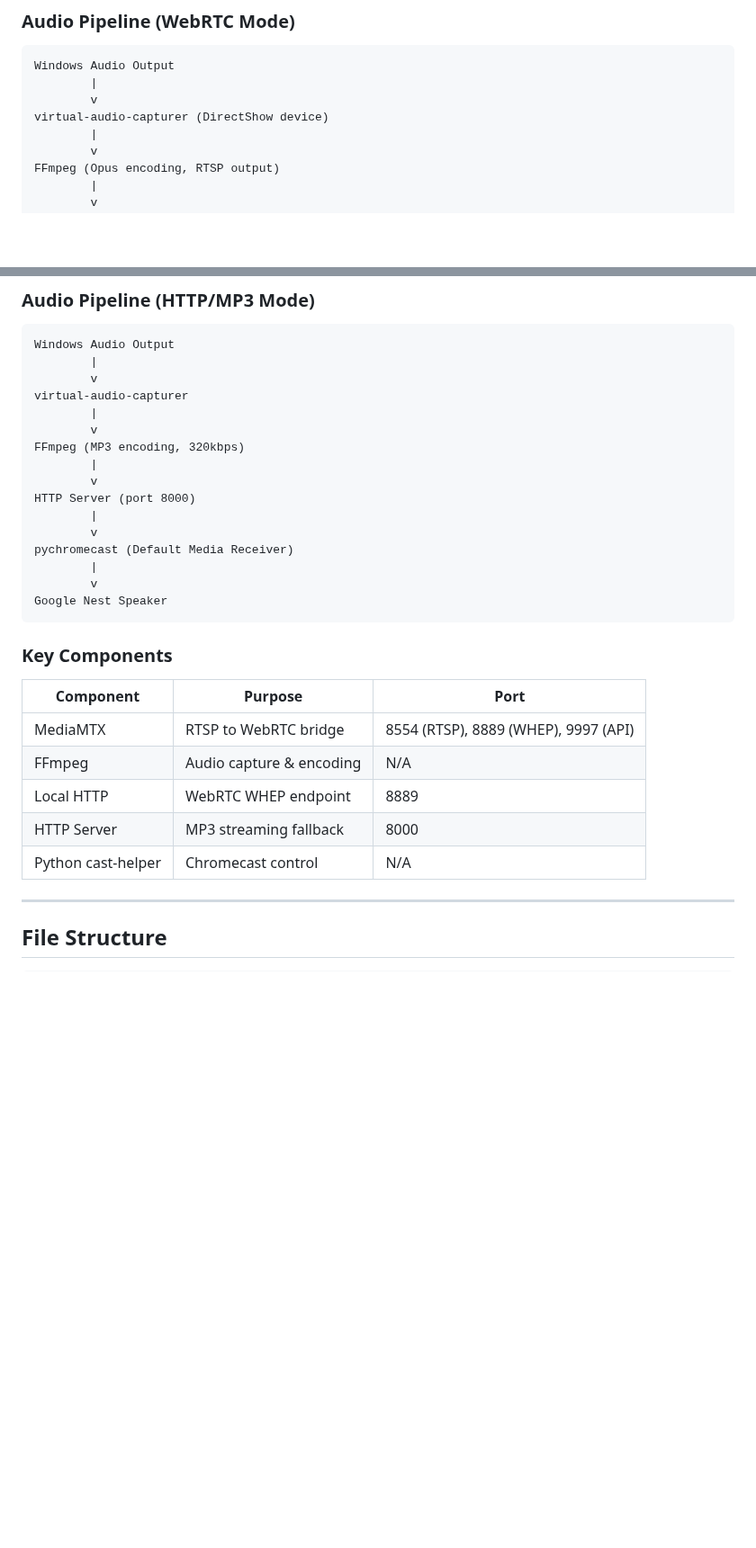
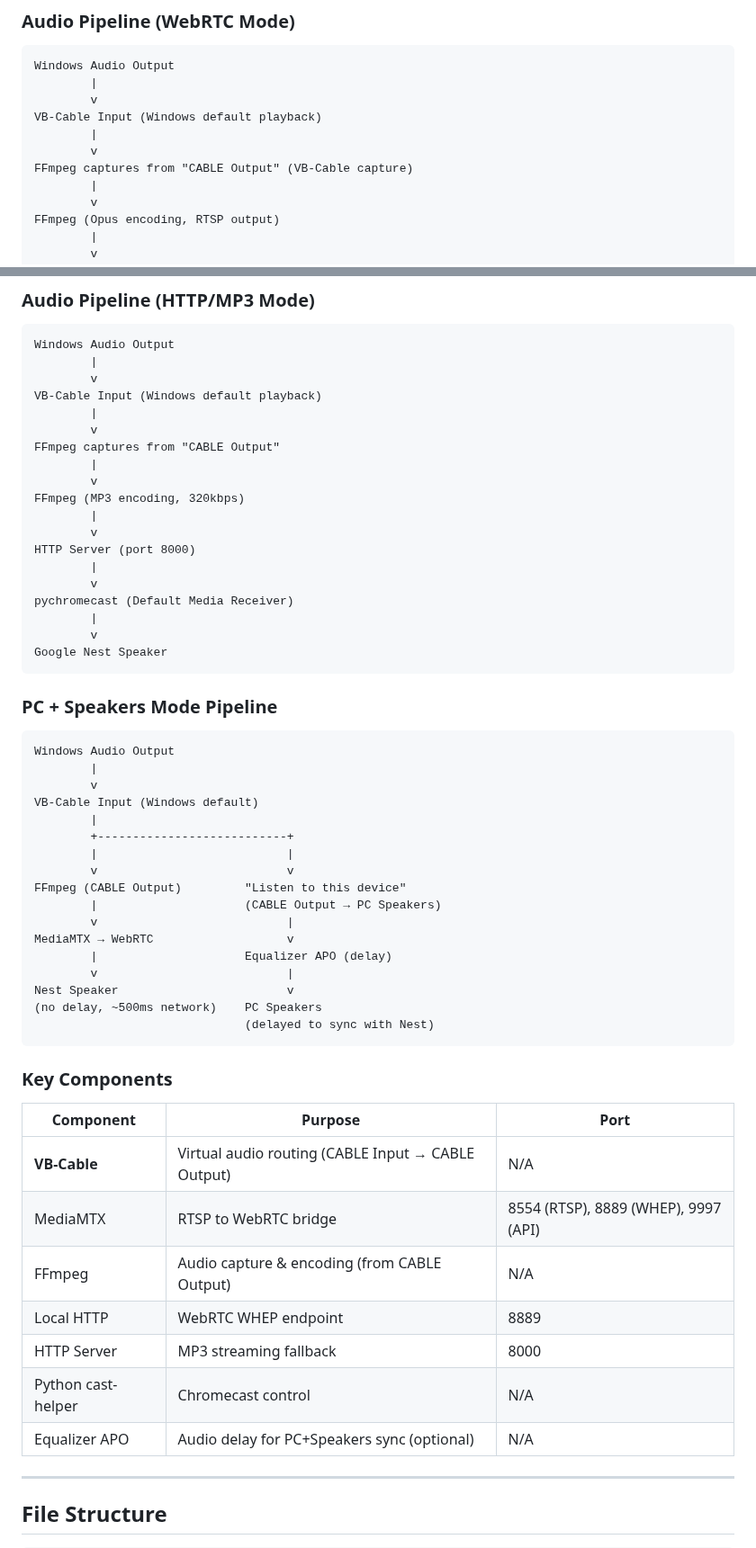
Before and after one commit to Kepners/pcnestspeaker, a Markdown page: docs/APP_DOCUMENTATION.md, 2 parts joined by grey strips. Shown at 90% size. GitHub-like rendering; blank space fills up the shorter version.

````diff
--- a/docs/APP_DOCUMENTATION.md
+++ b/docs/APP_DOCUMENTATION.md
@@ -90,7 +91,10 @@
 Windows Audio Output
         |
         v
-virtual-audio-capturer (DirectShow device)
+VB-Cable Input (Windows default playback)
+        |
+        v
+FFmpeg captures from "CABLE Output" (VB-Cable capture)
         |
         v
 FFmpeg (Opus encoding, RTSP output)
@@ -114,7 +118,10 @@ Google Nest Speaker
 Windows Audio Output
         |
         v
-virtual-audio-capturer
+VB-Cable Input (Windows default playback)
+        |
+        v
+FFmpeg captures from "CABLE Output"
         |
         v
 FFmpeg (MP3 encoding, 320kbps)
@@ -129,15 +136,39 @@ pychromecast (Default Media Receiver)
 Google Nest Speaker
 ```
 
+### PC + Speakers Mode Pipeline
+
+```
+Windows Audio Output
+        |
+        v
+VB-Cable Input (Windows default)
+        |
+        +---------------------------+
+        |                           |
+        v                           v
+FFmpeg (CABLE Output)         "Listen to this device"
+        |                     (CABLE Output → PC Speakers)
+        v                           |
+MediaMTX → WebRTC                   v
+        |                     Equalizer APO (delay)
+        v                           |
+Nest Speaker                        v
+(no delay, ~500ms network)    PC Speakers
+                              (delayed to sync with Nest)
+```
+
 ### Key Components
 
 | Component | Purpose | Port |
 |-----------|---------|------|
+| **VB-Cable** | Virtual audio routing (CABLE Input → CABLE Output) | N/A |
 | MediaMTX | RTSP to WebRTC bridge | 8554 (RTSP), 8889 (WHEP), 9997 (API) |
-| FFmpeg | Audio capture & encoding | N/A |
+| FFmpeg | Audio capture & encoding (from CABLE Output) | N/A |
 | Local HTTP | WebRTC WHEP endpoint | 8889 |
 | HTTP Server | MP3 streaming fallback | 8000 |
 | Python cast-helper | Chromecast control | N/A |
+| Equalizer APO | Audio delay for PC+Speakers sync (optional) | N/A |
 
 ---
 
````
Also changed, not shown: other parts of docs/APP_DOCUMENTATION.md (+2 -1 lines), README.md (+40 -7 lines).
